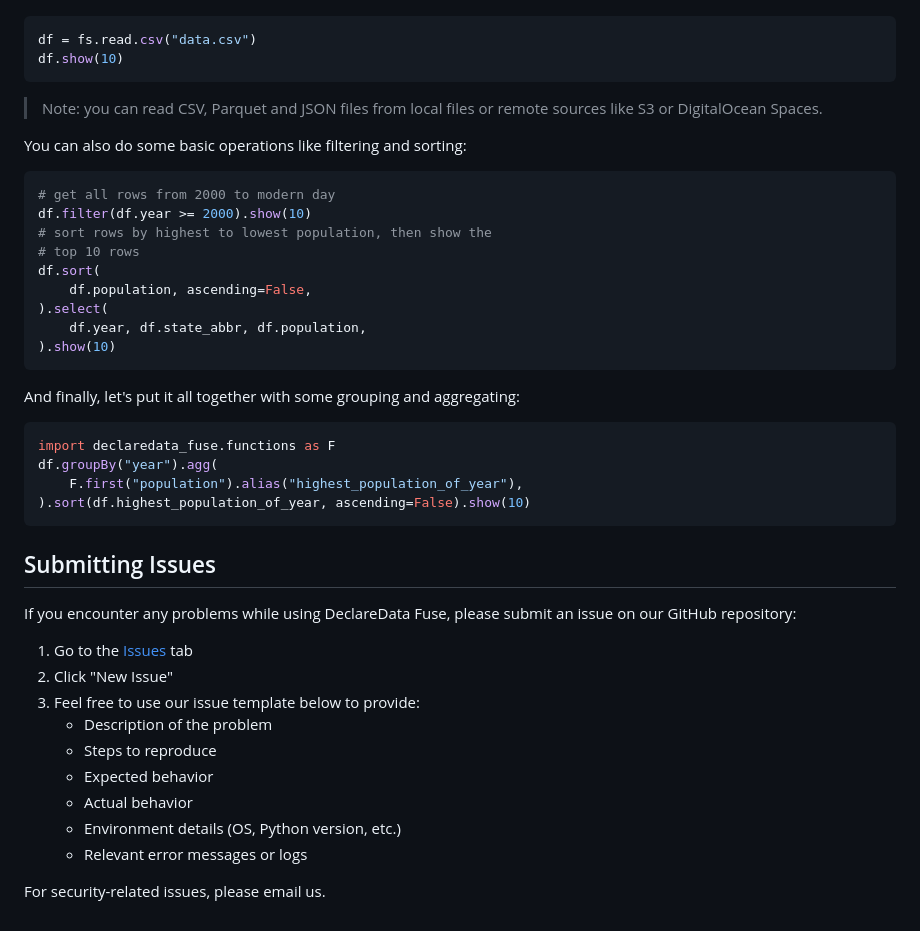
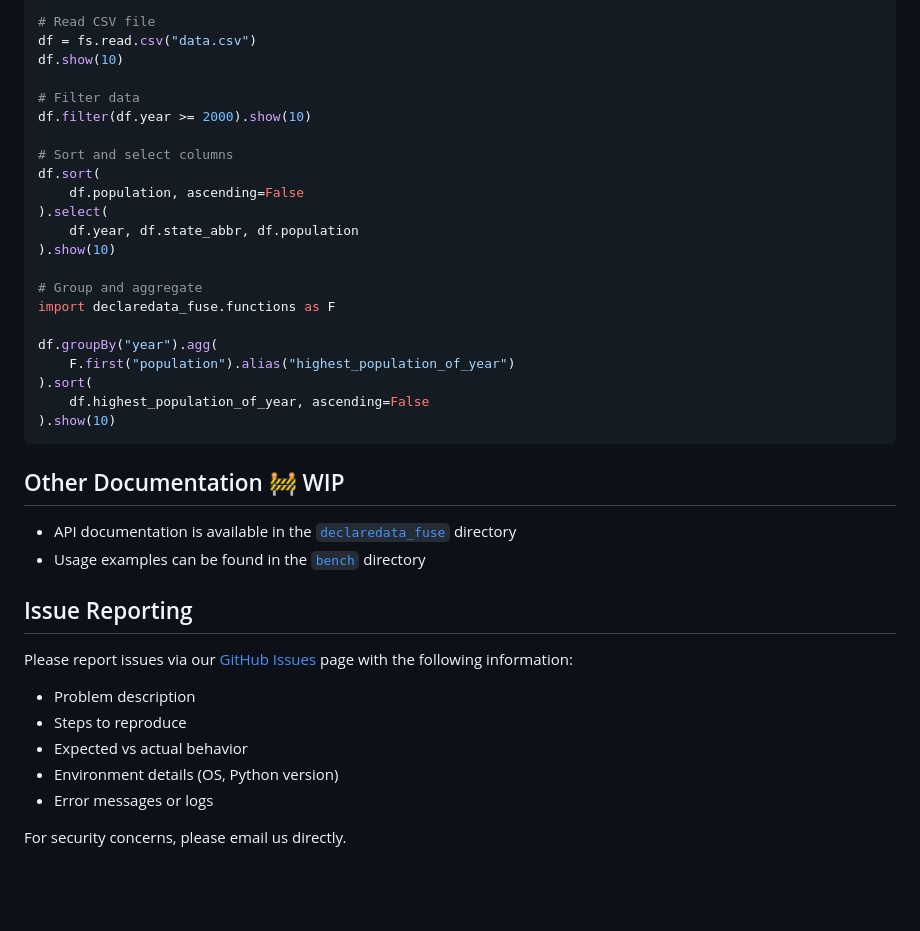
Before and after one commit to declaredata/fuse_python, a Markdown page: README.md, the part around the change printed below. Rendered like a GitHub page; blank space fills up the shorter version.

````diff
--- a/README.md
+++ b/README.md
@@ -83,46 +87,42 @@ Then, you can read data from a CSV file and show a little bit of data:
 
 ```python
+# Read CSV file
 df = fs.read.csv("data.csv")
 df.show(10)
-```
 
->Note: you can read CSV, Parquet and JSON files from local files or remote sources like S3 or DigitalOcean Spaces.
+# Filter data
+df.filter(df.year >= 2000).show(10)
 
-You can also do some basic operations like filtering and sorting:
+# Sort and select columns
+df.sort(
+    df.population, ascending=False
+).select(
+    df.year, df.state_abbr, df.population
+).show(10)
 
-```python
-# get all rows from 2000 to modern day
-df.filter(df.year >= 2000).show(10)
-# sort rows by highest to lowest population, then show the
-# top 10 rows
-df.sort(
-    df.population, ascending=False,
-).select(
-    df.year, df.state_abbr, df.population,
+# Group and aggregate
+import declaredata_fuse.functions as F
+
+df.groupBy("year").agg(
+    F.first("population").alias("highest_population_of_year")
+).sort(
+    df.highest_population_of_year, ascending=False
 ).show(10)
 ```
 
-And finally, let's put it all together with some grouping and aggregating:
+## Other Documentation 🚧 WIP
 
-```python
-import declaredata_fuse.functions as F
-df.groupBy("year").agg(
-    F.first("population").alias("highest_population_of_year"),
-).sort(df.highest_population_of_year, ascending=False).show(10)
-```
+* API documentation is available in the [`declaredata_fuse`](./declaredata_fuse/) directory
+* Usage examples can be found in the [`bench`](./bench/) directory
 
-## Submitting Issues
+## Issue Reporting
 
-If you encounter any problems while using DeclareData Fuse, please submit an issue on our GitHub repository:
+Please report issues via our [GitHub Issues](https://github.com/declaredata/fuse_python/issues) page with the following information:
 
-1. Go to the [Issues](https://github.com/declaredata/fuse_python/issues) tab
-2. Click "New Issue"
-3. Feel free to use our issue template below to provide:
-   - Description of the problem
-   - Steps to reproduce
-   - Expected behavior
-   - Actual behavior
-   - Environment details (OS, Python version, etc.)
-   - Relevant error messages or logs
+* Problem description
+* Steps to reproduce
+* Expected vs actual behavior
+* Environment details (OS, Python version)
+* Error messages or logs
 
-For security-related issues, please email us.
+For security concerns, please email us directly.
````
Also changed, not shown: other parts of README.md (+46 -42 lines).
